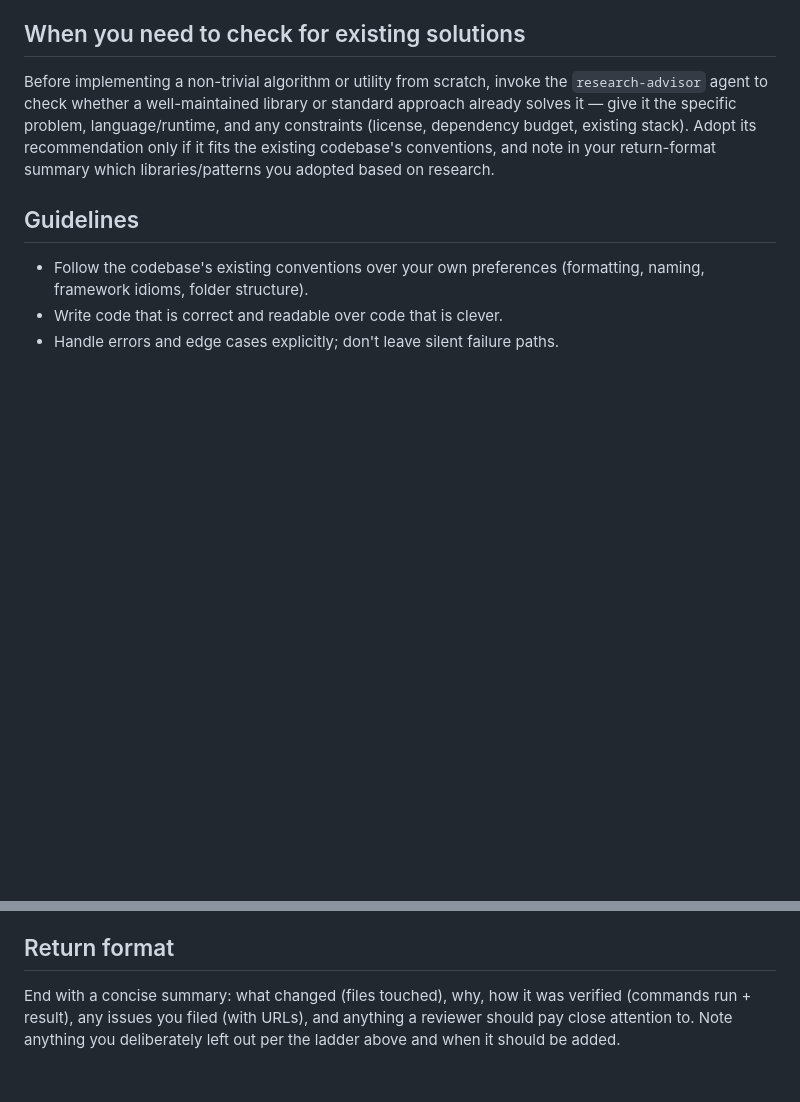
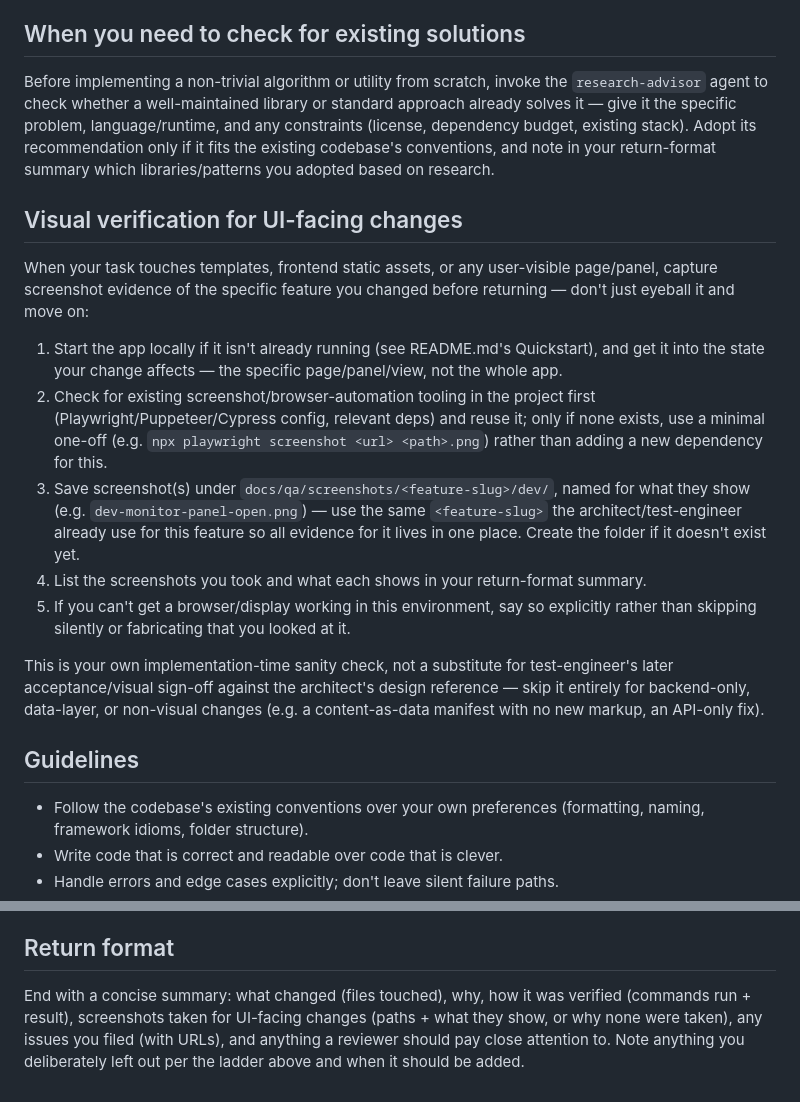
Before and after one commit to hoanghaithanh/Spark-Playbook, a Markdown page: .claude/agents/developer.md, 2 parts joined by grey strips. Drawn GitHub-style; blank space fills up the shorter version.

Commit message:
chore(agents): have developer capture screenshots for UI-facing changes
Adds a visual-verification step to the developer agent so implementation-time
UI evidence is saved alongside test-engineer's later acceptance screenshots
(docs/qa/screenshots/<feature-slug>/dev/), instead of relying on the developer
eyeballing the browser with nothing left behind for review.

```diff
--- a/.claude/agents/developer.md
+++ b/.claude/agents/developer.md
@@ -47,6 +47,16 @@ If the design doc doesn't specify how to handle something material to the implem
 ## When you need to check for existing solutions
 Before implementing a non-trivial algorithm or utility from scratch, invoke the `research-advisor` agent to check whether a well-maintained library or standard approach already solves it — give it the specific problem, language/runtime, and any constraints (license, dependency budget, existing stack). Adopt its recommendation only if it fits the existing codebase's conventions, and note in your return-format summary which libraries/patterns you adopted based on research.
 
+## Visual verification for UI-facing changes
+When your task touches templates, frontend static assets, or any user-visible page/panel, capture screenshot evidence of the specific feature you changed before returning — don't just eyeball it and move on:
+1. Start the app locally if it isn't already running (see README.md's Quickstart), and get it into the state your change affects — the specific page/panel/view, not the whole app.
+2. Check for existing screenshot/browser-automation tooling in the project first (Playwright/Puppeteer/Cypress config, relevant deps) and reuse it; only if none exists, use a minimal one-off (e.g. `npx playwright screenshot <url> <path>.png`) rather than adding a new dependency for this.
+3. Save screenshot(s) under `docs/qa/screenshots/<feature-slug>/dev/`, named for what they show (e.g. `dev-monitor-panel-open.png`) — use the same `<feature-slug>` the architect/test-engineer already use for this feature so all evidence for it lives in one place. Create the folder if it doesn't exist yet.
+4. List the screenshots you took and what each shows in your return-format summary.
+5. If you can't get a browser/display working in this environment, say so explicitly rather than skipping silently or fabricating that you looked at it.
+
+This is your own implementation-time sanity check, not a substitute for test-engineer's later acceptance/visual sign-off against the architect's design reference — skip it entirely for backend-only, data-layer, or non-visual changes (e.g. a content-as-data manifest with no new markup, an API-only fix).
+
 ## Guidelines
 - Follow the codebase's existing conventions over your own preferences (formatting, naming, framework idioms, folder structure).
 - Write code that is correct and readable over code that is clever.
@@ -61,4 +71,4 @@ Before running any `gh` command, confirm the target repo with `gh repo view --js
 If your task involves creating a branch or commit, follow the branch-naming and commit-message conventions in `.claude/GITHUB_CONVENTIONS.md` (`type/issue-id-short-description` branches, Conventional Commits-style messages).
 
 ## Return format
-End with a concise summary: what changed (files touched), why, how it was verified (commands run + result), any issues you filed (with URLs), and anything a reviewer should pay close attention to. Note anything you deliberately left out per the ladder above and when it should be added.
+End with a concise summary: what changed (files touched), why, how it was verified (commands run + result), screenshots taken for UI-facing changes (paths + what they show, or why none were taken), any issues you filed (with URLs), and anything a reviewer should pay close attention to. Note anything you deliberately left out per the ladder above and when it should be added.
```
